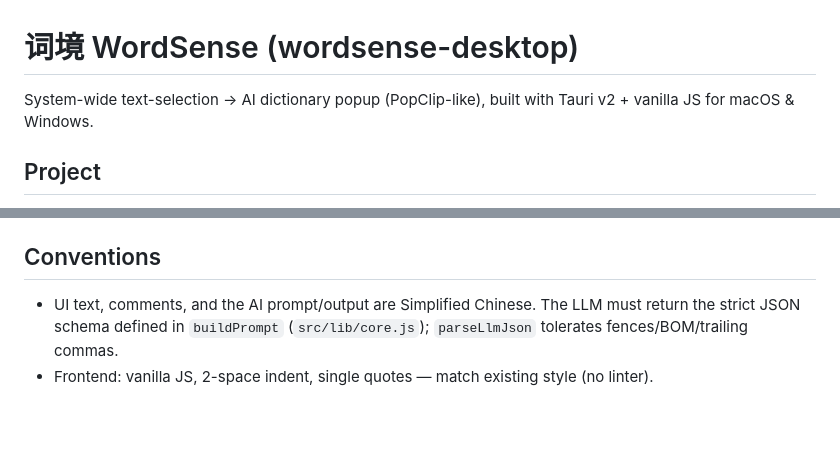
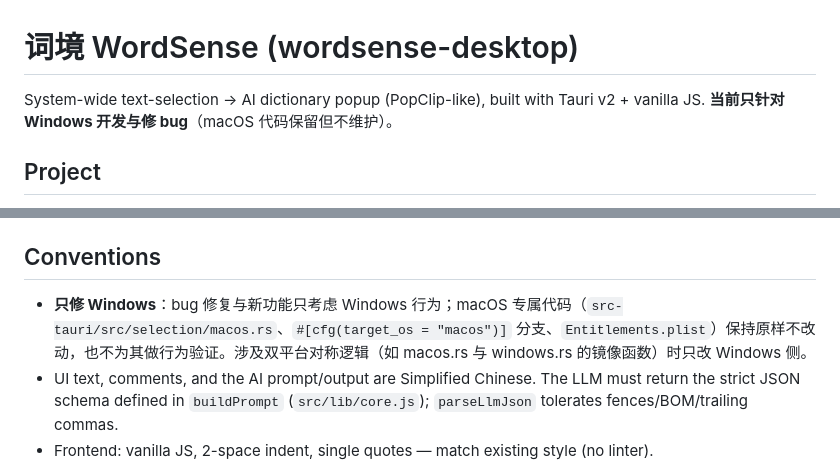
Before and after one commit to hw-9527/wordsense-desktop, a Markdown page: AGENTS.md, 2 parts joined by grey strips. Drawn GitHub-style; blank space fills up the shorter version.

Commit message:
docs: 项目范围收敛为 Windows-only（macOS 代码保留但不维护）

```diff
--- a/AGENTS.md
+++ b/AGENTS.md
@@ -1,6 +1,6 @@
 # 词境 WordSense (wordsense-desktop)
 
-System-wide text-selection → AI dictionary popup (PopClip-like), built with Tauri v2 + vanilla JS for macOS & Windows.
+System-wide text-selection → AI dictionary popup (PopClip-like), built with Tauri v2 + vanilla JS. **当前只针对 Windows 开发与修 bug**（macOS 代码保留但不维护）。
 
 ## Project
 
@@ -32,6 +32,7 @@ System-wide text-selection → AI dictionary popup (PopClip-like), built with Ta
 
 ## Conventions
 
+- **只修 Windows**：bug 修复与新功能只考虑 Windows 行为；macOS 专属代码（`src-tauri/src/selection/macos.rs`、`#[cfg(target_os = "macos")]` 分支、`Entitlements.plist`）保持原样不改动，也不为其做行为验证。涉及双平台对称逻辑（如 macos.rs 与 windows.rs 的镜像函数）时只改 Windows 侧。
 - UI text, comments, and the AI prompt/output are Simplified Chinese. The LLM must return the strict JSON schema defined in `buildPrompt` (`src/lib/core.js`); `parseLlmJson` tolerates fences/BOM/trailing commas.
 - Frontend: vanilla JS, 2-space indent, single quotes — match existing style (no linter).
 - Rust: commands return `Result<T, String>` via `.map_err(|e| e.to_string())`; diagnostics via `log::info!`/`warn!`; platform code strictly behind `#[cfg(target_os = ...)]`.
```
